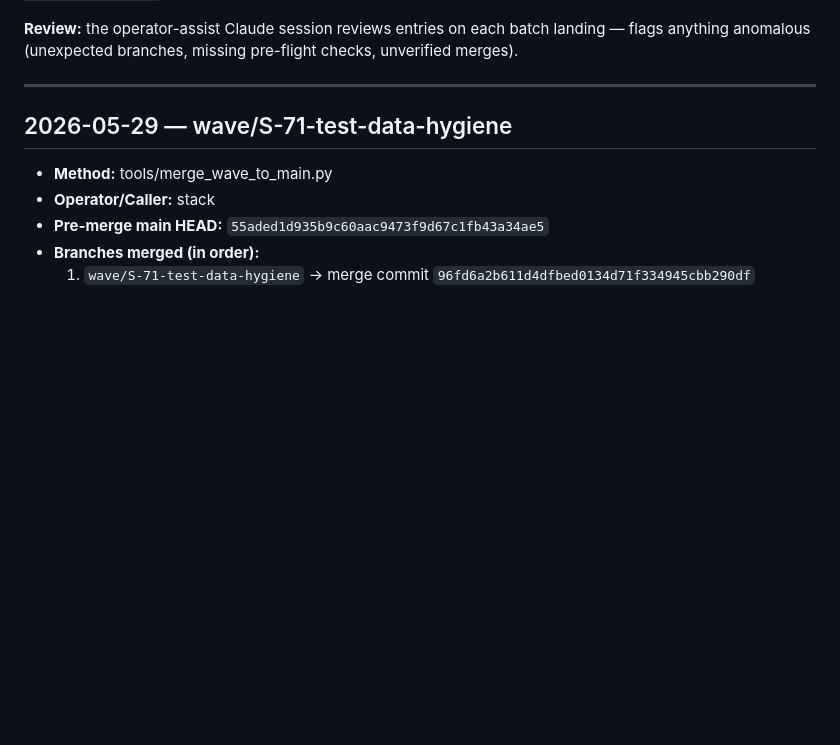
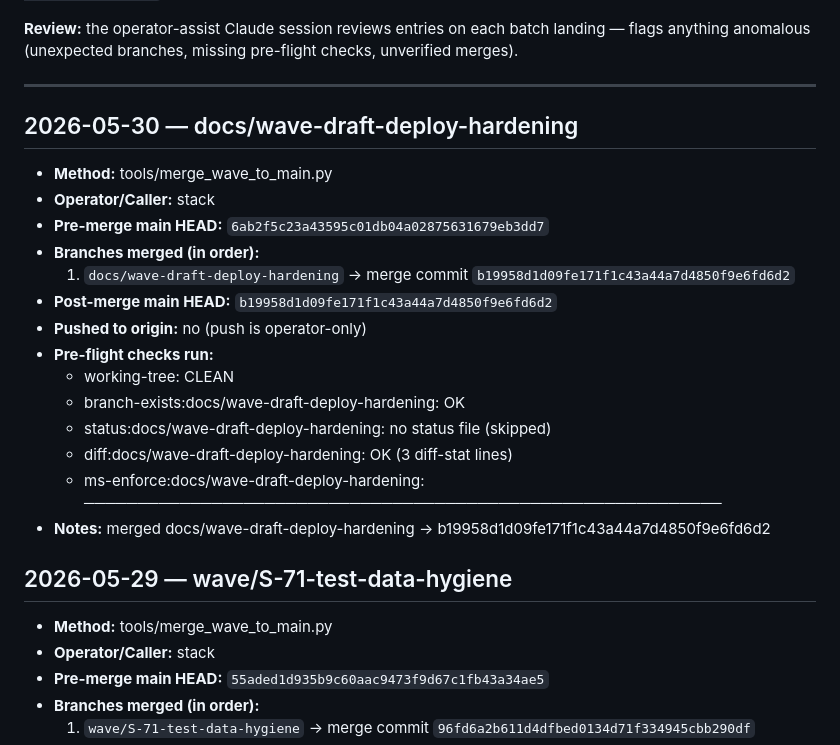
Before and after one commit to Nnyan/SLOP, a Markdown page: docs/MERGE-LOG.md, the part around the change. Rendered like a GitHub page; blank space fills up the shorter version.

Commit message:
audit: log S-74-DEPLOY-HARDENING draft merge to main
Co-Authored-By: Claude Opus 4.8 <noreply@anthropic.com>

```diff
--- a/docs/MERGE-LOG.md
+++ b/docs/MERGE-LOG.md
@@ -48,6 +48,24 @@ landing — flags anything anomalous (unexpected branches, missing pre-flight
 checks, unverified merges).
 
 ---
+
+## 2026-05-30 — docs/wave-draft-deploy-hardening
+
+- **Method:** tools/merge_wave_to_main.py
+- **Operator/Caller:** stack
+- **Pre-merge main HEAD:** `6ab2f5c23a43595c01db04a02875631679eb3dd7`
+- **Branches merged (in order):**
+  1. `docs/wave-draft-deploy-hardening` → merge commit `b19958d1d09fe171f1c43a44a7d4850f9e6fd6d2`
+- **Post-merge main HEAD:** `b19958d1d09fe171f1c43a44a7d4850f9e6fd6d2`
+- **Pushed to origin:** no (push is operator-only)
+- **Pre-flight checks run:**
+  - working-tree: CLEAN
+  - branch-exists:docs/wave-draft-deploy-hardening: OK
+  - status:docs/wave-draft-deploy-hardening: no status file (skipped)
+  - diff:docs/wave-draft-deploy-hardening: OK (3 diff-stat lines)
+  - ms-enforce:docs/wave-draft-deploy-hardening: ────────────────────────────────────────────────────────────
+- **Notes:** merged docs/wave-draft-deploy-hardening → b19958d1d09fe171f1c43a44a7d4850f9e6fd6d2
+
 
 ## 2026-05-29 — wave/S-71-test-data-hygiene
 
```
